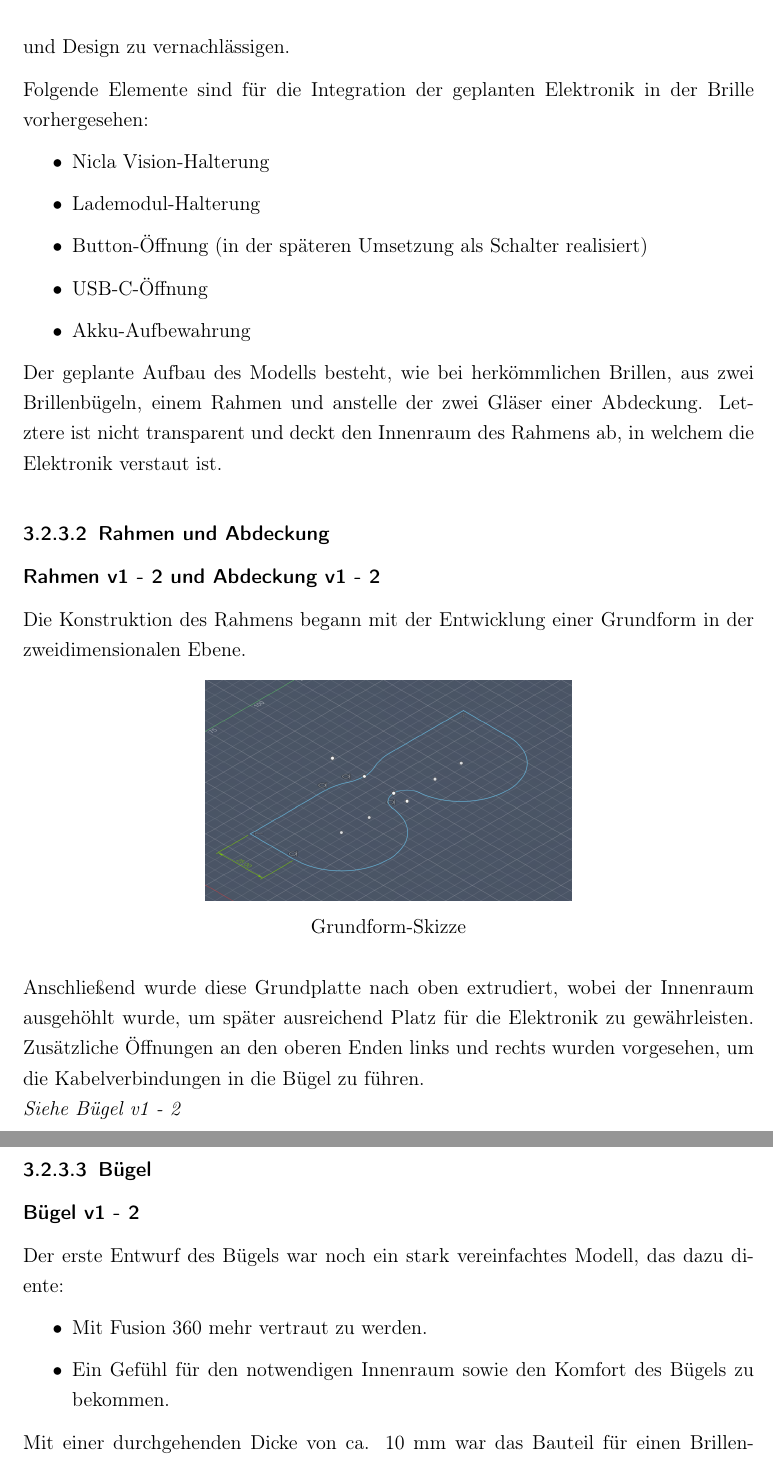
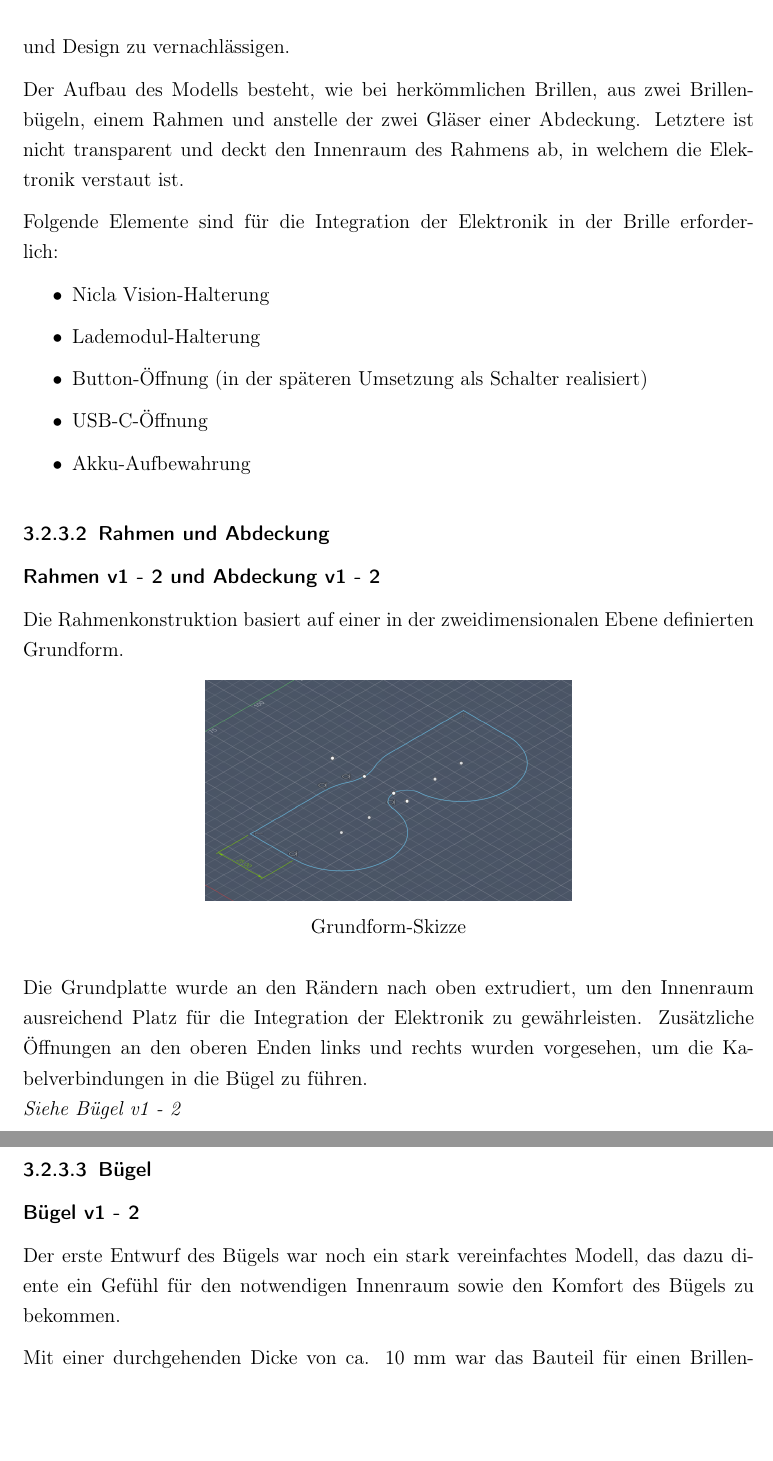
Before and after one commit to Schlaimwendla/ascenta, a LaTeX thesis (diplomarbeit/main.tex, which reads diplomarbeit/chapters/03_Konzept.tex): two parts of pages 15 and 20 of 75, joined at a grey line, cut so that both start at the same text, the shorter picture padded with empty space. Compiled offline with pdfLaTeX.

Commit message:
Konzept-Überarbeitung

```diff
--- a/diplomarbeit/chapters/03_Konzept.tex
+++ b/diplomarbeit/chapters/03_Konzept.tex
@@ -49,8 +49,10 @@ Um diese sprachgesteuerte Suchfunktion im Alltag praktikabel zu gestalten, sieht
 \subsection{Mechanik und Gehäusedesign}
 \subsubsection{Allgemein}
 Im Rahmen der Konzeptphase wurden die grundlegenden Anforderungen und Zielsetzungen für die zu entwickelnde Brille definiert. Ein zentraler Aspekt bestand darin, die notwendige Elektronik unterzubringen, ohne dabei Funktionalität, Tragekomfort und Design zu vernachlässigen.
-\par
-Folgende Elemente sind für die Integration der geplanten Elektronik in der Brille vorhergesehen:
+
+Der Aufbau des Modells besteht, wie bei herkömmlichen Brillen, aus zwei Brillenbügeln, einem Rahmen und anstelle der zwei Gläser einer Abdeckung. Letztere ist nicht transparent und deckt den Innenraum des Rahmens ab, in welchem die Elektronik verstaut ist.
+
+Folgende Elemente sind für die Integration der Elektronik in der Brille erforderlich:
 \begin{itemize}
     \item Nicla Vision-Halterung
     \item Lademodul-Halterung
@@ -59,11 +61,9 @@ Folgende Elemente sind für die Integration der geplanten Elektronik in der Bril
     \item Akku-Aufbewahrung
 \end{itemize}
 
-Der geplante Aufbau des Modells besteht, wie bei herkömmlichen Brillen, aus zwei Brillenbügeln, einem Rahmen und anstelle der zwei Gläser einer Abdeckung. Letztere ist nicht transparent und deckt den Innenraum des Rahmens ab, in welchem die Elektronik verstaut ist.
-
 \subsubsection{Rahmen und Abdeckung}
 \subsubsection*{Rahmen v1 - 2 und Abdeckung v1 - 2}
-Die Konstruktion des Rahmens begann mit der Entwicklung einer Grundform in der zweidimensionalen Ebene.
+Die Rahmenkonstruktion basiert auf einer in der zweidimensionalen Ebene definierten Grundform.
 
 \begin{figure}[htbp]
     \centering
@@ -72,6 +72,6 @@ Die Konstruktion des Rahmens begann mit der Entwicklung einer Grundform in der z
     \label{fig:Grundform-Skizze}
 \end{figure}
 
-Anschließend wurde diese Grundplatte nach oben extrudiert, wobei der Innenraum ausgehöhlt wurde, um später ausreichend Platz für die Elektronik zu gewährleisten. Zusätzliche Öffnungen an den oberen Enden links und rechts wurden vorgesehen, um die Kabelverbindungen in die Bügel zu führen.
+Die Grundplatte wurde an den Rändern nach oben extrudiert, um den Innenraum ausreichend Platz für die Integration der Elektronik zu gewährleisten. Zusätzliche Öffnungen an den oberen Enden links und rechts wurden vorgesehen, um die Kabelverbindungen in die Bügel zu führen.
 \newline\textit{Siehe Bügel v1 - 2}
 
@@ -209,11 +209,7 @@ Ein weiterer Ansatz bestand darin, die bisherige Abdeckung zu überarbeiten und,
 \subsubsection{Bügel}
 \subsubsection*{Bügel v1 - 2}
 
-Der erste Entwurf des Bügels war noch ein stark vereinfachtes Modell, das dazu diente:
-\begin{itemize}
-    \item Mit Fusion 360 mehr vertraut zu werden.
-    \item Ein Gefühl für den notwendigen Innenraum sowie den Komfort des Bügels zu bekommen.
-\end{itemize}
+Der erste Entwurf des Bügels war noch ein stark vereinfachtes Modell, das dazu diente ein Gefühl für den notwendigen Innenraum sowie den Komfort des Bügels zu bekommen.
 
 Mit einer durchgehenden Dicke von ca. 10 mm war das Bauteil für einen Brillenbügel deutlich zu massiv, was sich in Verbindung mit der geradlinigen Form (\textit{siehe Abbildung}) negativ auf das Tragegefühl auswirkte.
 
```
Also changed, not shown: diplomarbeit/chapters/03_Konzept.tex (4 more changed lines), 1 other file.
